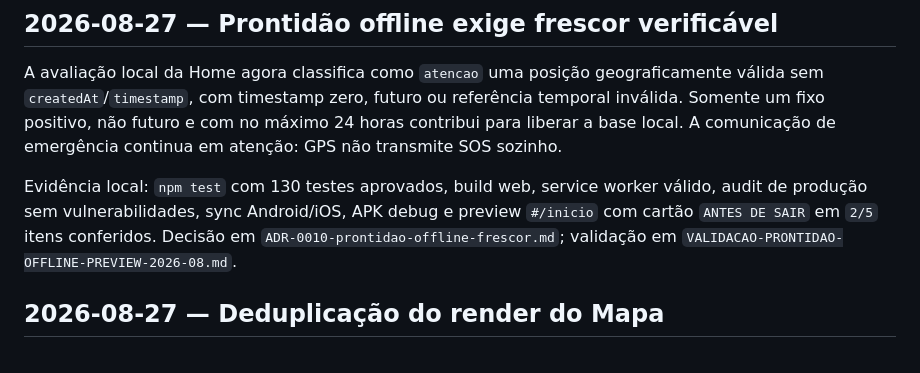
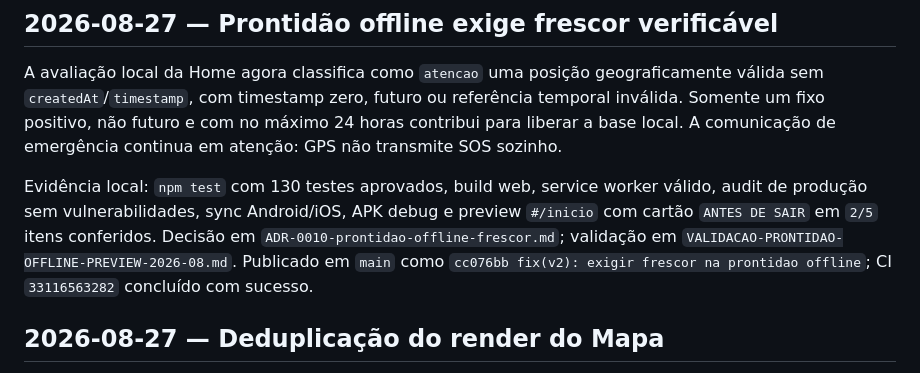
Before and after one commit to Lucas-Belucci-Bellini/Project-Vanguard, a Markdown page: V2_CHANGELOG.md, the part around the change. Drawn GitHub-style.

Commit message:
docs(v2): registrar prontidao offline

```diff
--- a/V2_CHANGELOG.md
+++ b/V2_CHANGELOG.md
@@ -4,7 +4,7 @@
 
 A avaliação local da Home agora classifica como `atencao` uma posição geograficamente válida sem `createdAt`/`timestamp`, com timestamp zero, futuro ou referência temporal inválida. Somente um fixo positivo, não futuro e com no máximo 24 horas contribui para liberar a base local. A comunicação de emergência continua em atenção: GPS não transmite SOS sozinho.
 
-Evidência local: `npm test` com 130 testes aprovados, build web, service worker válido, audit de produção sem vulnerabilidades, sync Android/iOS, APK debug e preview `#/inicio` com cartão `ANTES DE SAIR` em `2/5` itens conferidos. Decisão em `ADR-0010-prontidao-offline-frescor.md`; validação em `VALIDACAO-PRONTIDAO-OFFLINE-PREVIEW-2026-08.md`.
+Evidência local: `npm test` com 130 testes aprovados, build web, service worker válido, audit de produção sem vulnerabilidades, sync Android/iOS, APK debug e preview `#/inicio` com cartão `ANTES DE SAIR` em `2/5` itens conferidos. Decisão em `ADR-0010-prontidao-offline-frescor.md`; validação em `VALIDACAO-PRONTIDAO-OFFLINE-PREVIEW-2026-08.md`. Publicado em `main` como `cc076bb fix(v2): exigir frescor na prontidao offline`; CI `33116563282` concluído com sucesso.
 
 ## 2026-08-27 — Deduplicação do render do Mapa
 
```
Also changed, not shown: V2_PROGRESS.md (+1 -1 lines), V2_STATUS.md (+1 -1 lines).
